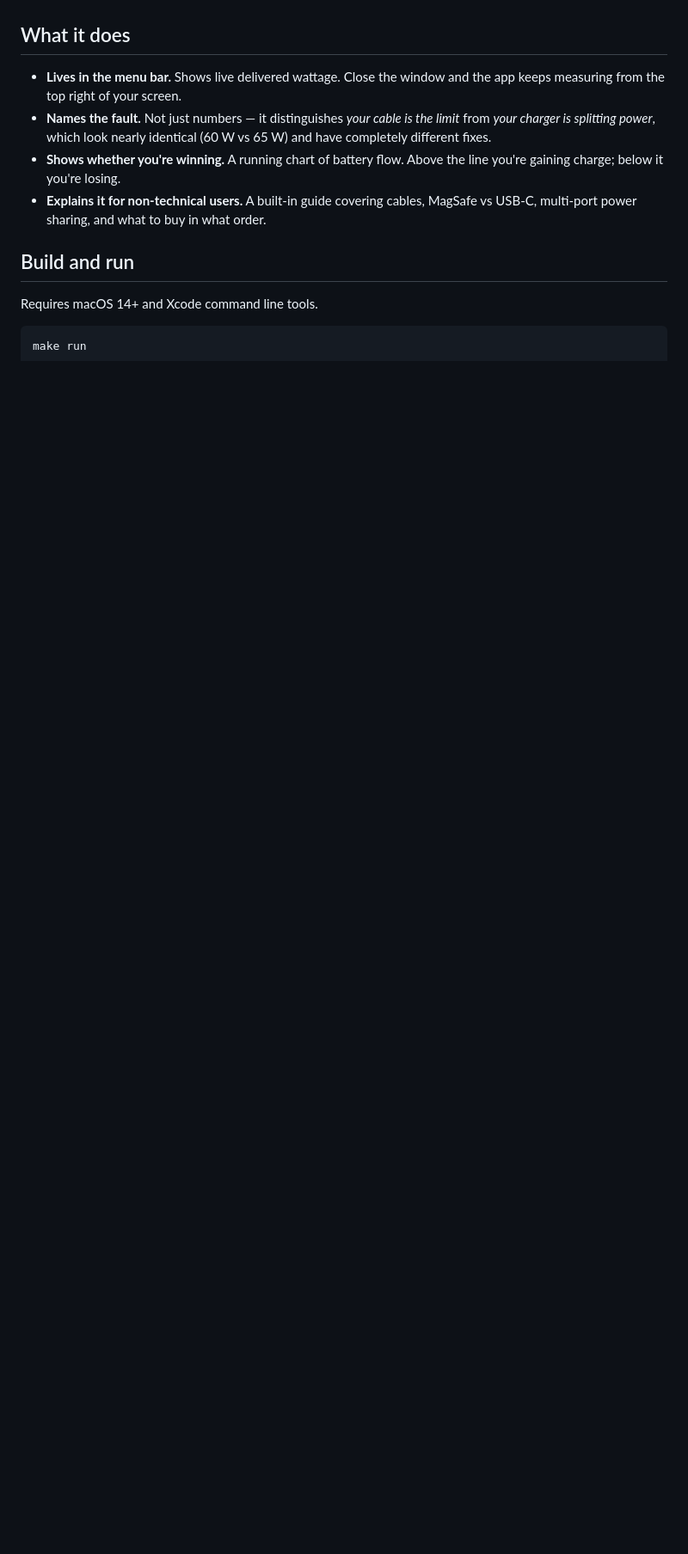
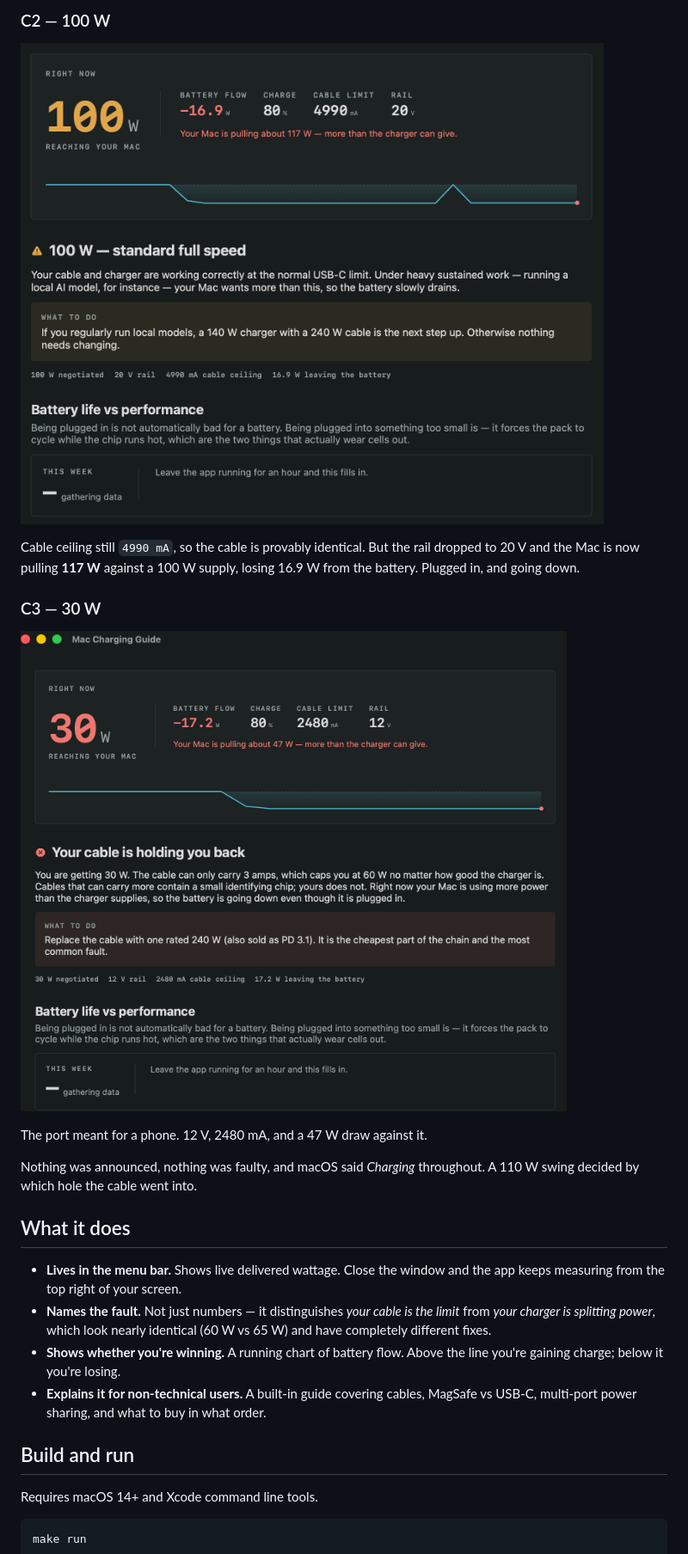
Before and after one commit to bluehawana/mac-smartcharging-monitor, a Markdown page: README.md, the part around one of its changes. Shown at 86% size. Rendered like a GitHub page; pictures changed too: docs/images/port-c2-100w.png (added), docs/images/port-c3-30w.png (added); blank space fills up the shorter version.

```diff
--- a/README.md
+++ b/README.md
@@ -55,3 +69,19 @@ This app puts those numbers in the menu bar and says what they mean.
+### C2 — 100 W
+
+![100 W on the second port](docs/images/port-c2-100w.png)
+
+Cable ceiling still `4990 mA`, so the cable is provably identical. But the rail
+dropped to 20 V and the Mac is now pulling **117 W** against a 100 W supply,
+losing 16.9 W from the battery. Plugged in, and going down.
+
+### C3 — 30 W
+
+![30 W on the phone port](docs/images/port-c3-30w.png)
+
+The port meant for a phone. 12 V, 2480 mA, and a 47 W draw against it.
+
+Nothing was announced, nothing was faulty, and macOS said *Charging*
+throughout. A 110 W swing decided by which hole the cable went into.
 
 ## What it does
 
```
Also changed, not shown: other parts of README.md (+14 -0 lines), docs/working-diary.md (+47 -0 lines), docs/images/port-c1-140w.png (added), 1 other file.
